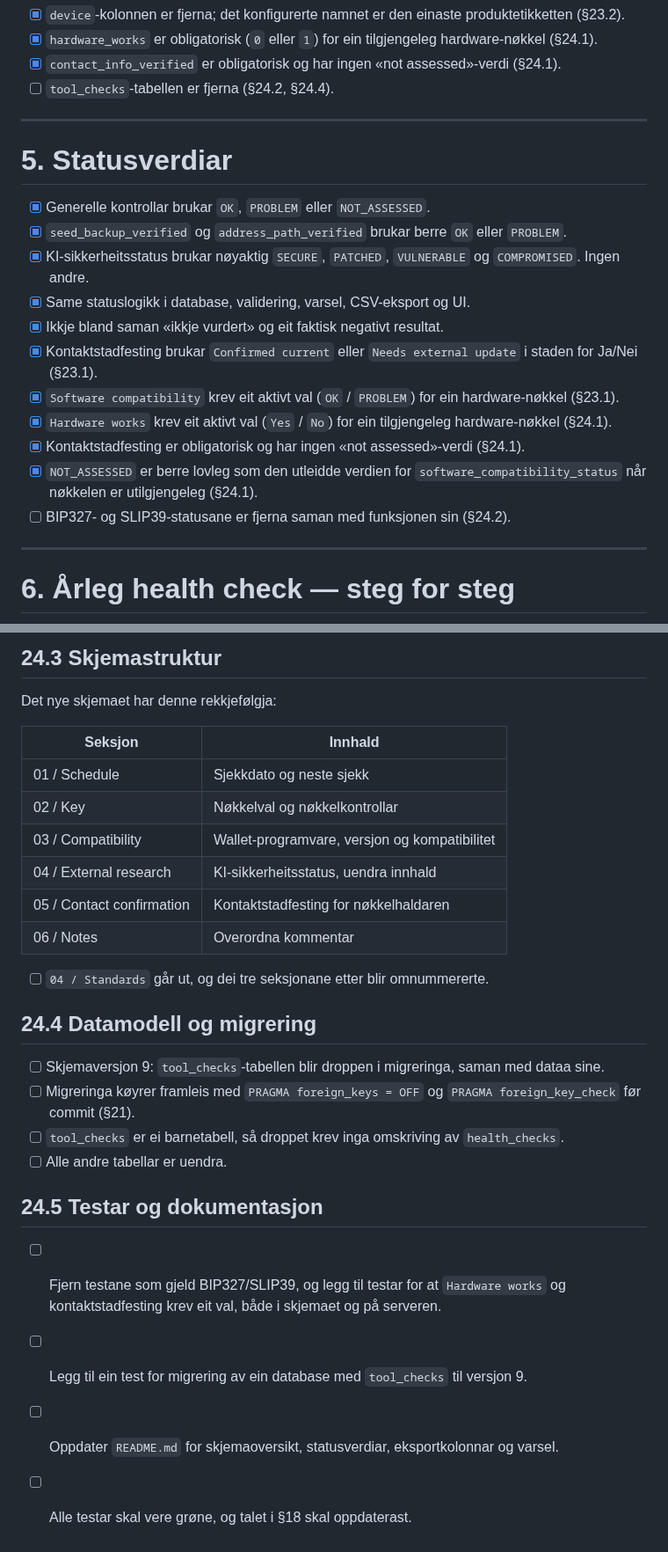
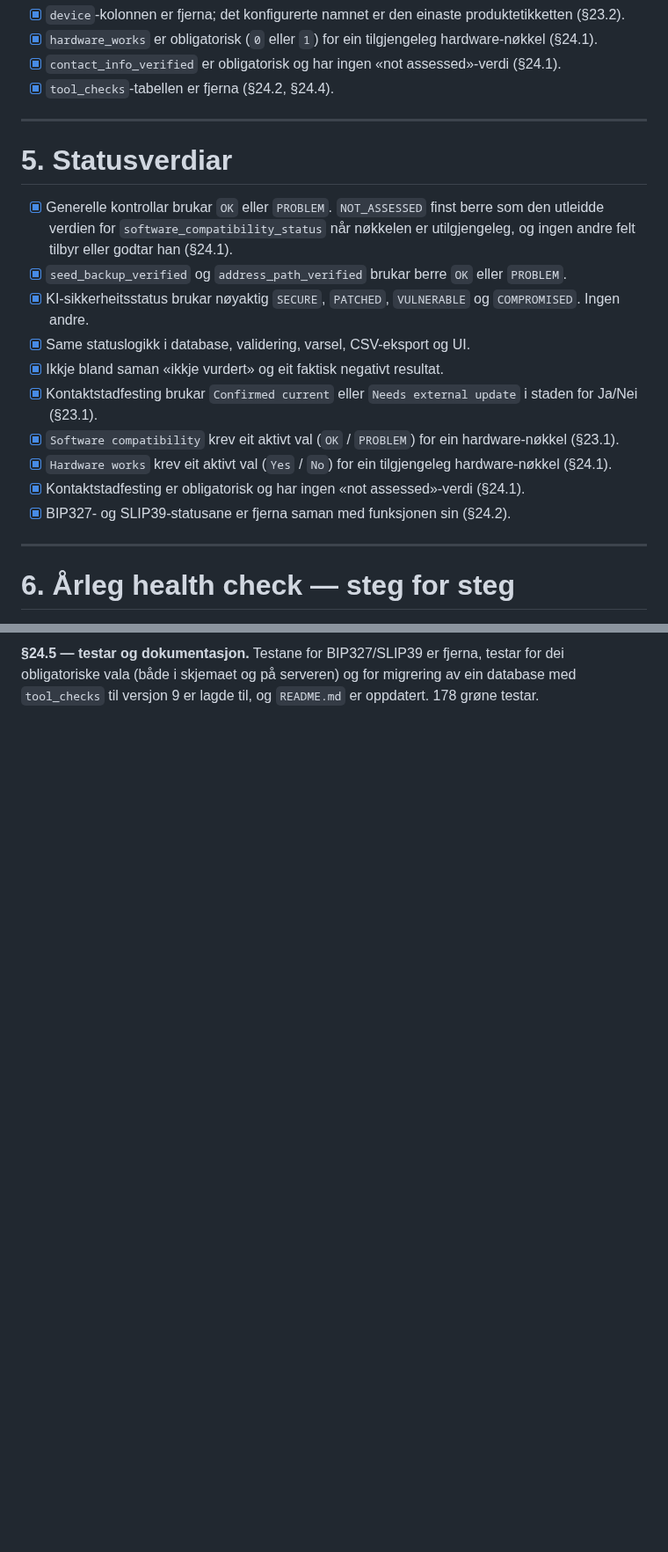
Before and after one commit to sondreolav/vardkey, a Markdown page: TODO.md, 2 parts joined by grey strips. Shown at 88% size. Rendered like a GitHub page; blank space fills up the shorter version.

Commit message:
Tick section 24, shorten it, and update the schema version and the test count

```diff
--- a/TODO.md
+++ b/TODO.md
@@ -120,13 +120,13 @@ Reglar:
 - [x] `device`-kolonnen er fjerna; det konfigurerte namnet er den einaste produktetikketten (§23.2).
 - [x] `hardware_works` er obligatorisk (`0` eller `1`) for ein tilgjengeleg hardware-nøkkel (§24.1).
 - [x] `contact_info_verified` er obligatorisk og har ingen «not assessed»-verdi (§24.1).
-- [ ] `tool_checks`-tabellen er fjerna (§24.2, §24.4).
+- [x] `tool_checks`-tabellen er fjerna (§24.2, §24.4).
 
 ---
 
 # 5. Statusverdiar
 
-- [x] Generelle kontrollar brukar `OK`, `PROBLEM` eller `NOT_ASSESSED`.
+- [x] Generelle kontrollar brukar `OK` eller `PROBLEM`. `NOT_ASSESSED` finst berre som den utleidde verdien for `software_compatibility_status` når nøkkelen er utilgjengeleg, og ingen andre felt tilbyr eller godtar han (§24.1).
 - [x] `seed_backup_verified` og `address_path_verified` brukar berre `OK` eller `PROBLEM`.
 - [x] KI-sikkerheitsstatus brukar nøyaktig `SECURE`, `PATCHED`, `VULNERABLE` og `COMPROMISED`. Ingen andre.
 - [x] Same statuslogikk i database, validering, varsel, CSV-eksport og UI.
@@ -135,8 +135,7 @@ Reglar:
 - [x] `Software compatibility` krev eit aktivt val (`OK` / `PROBLEM`) for ein hardware-nøkkel (§23.1).
 - [x] `Hardware works` krev eit aktivt val (`Yes` / `No`) for ein tilgjengeleg hardware-nøkkel (§24.1).
 - [x] Kontaktstadfesting er obligatorisk og har ingen «not assessed»-verdi (§24.1).
-- [x] `NOT_ASSESSED` er berre lovleg som den utleidde verdien for `software_compatibility_status` når nøkkelen er utilgjengeleg (§24.1).
-- [ ] BIP327- og SLIP39-statusane er fjerna saman med funksjonen sin (§24.2).
+- [x] BIP327- og SLIP39-statusane er fjerna saman med funksjonen sin (§24.2).
 
 ---
 
@@ -492,29 +484,2 @@ Avtalt 03.10.2026. §24.1 er implementert og verifisert (184 grøne testar). §2
 
-## 24.3 Skjemastruktur
-
-Det nye skjemaet har denne rekkjefølgja:
-
-| Seksjon | Innhald |
-|---|---|
-| 01 / Schedule | Sjekkdato og neste sjekk |
-| 02 / Key | Nøkkelval og nøkkelkontrollar |
-| 03 / Compatibility | Wallet-programvare, versjon og kompatibilitet |
-| 04 / External research | KI-sikkerheitsstatus, uendra innhald |
-| 05 / Contact confirmation | Kontaktstadfesting for nøkkelhaldaren |
-| 06 / Notes | Overordna kommentar |
-
-- [ ] `04 / Standards` går ut, og dei tre seksjonane etter blir omnummererte.
-
-## 24.4 Datamodell og migrering
-
-- [ ] Skjemaversjon 9: `tool_checks`-tabellen blir droppen i migreringa, saman med dataa sine.
-- [ ] Migreringa køyrer framleis med `PRAGMA foreign_keys = OFF` og `PRAGMA foreign_key_check` før commit (§21).
-- [ ] `tool_checks` er ei barnetabell, så droppet krev inga omskriving av `health_checks`.
-- [ ] Alle andre tabellar er uendra.
-
-## 24.5 Testar og dokumentasjon
-
-- [ ] Fjern testane som gjeld BIP327/SLIP39, og legg til testar for at `Hardware works` og kontaktstadfesting krev eit val, både i skjemaet og på serveren.
-- [ ] Legg til ein test for migrering av ein database med `tool_checks` til versjon 9.
-- [ ] Oppdater `README.md` for skjemaoversikt, statusverdiar, eksportkolonnar og varsel.
-- [ ] Alle testar skal vere grøne, og talet i §18 skal oppdaterast.
+**§24.5 — testar og dokumentasjon.** Testane for BIP327/SLIP39 er fjerna, testar for dei obligatoriske vala (både i skjemaet og på serveren) og for migrering av ein database med `tool_checks` til versjon 9 er lagde til, og `README.md` er oppdatert. 178 grøne testar.
```
Also changed, not shown: other parts of TODO.md (+14 -21 lines).
